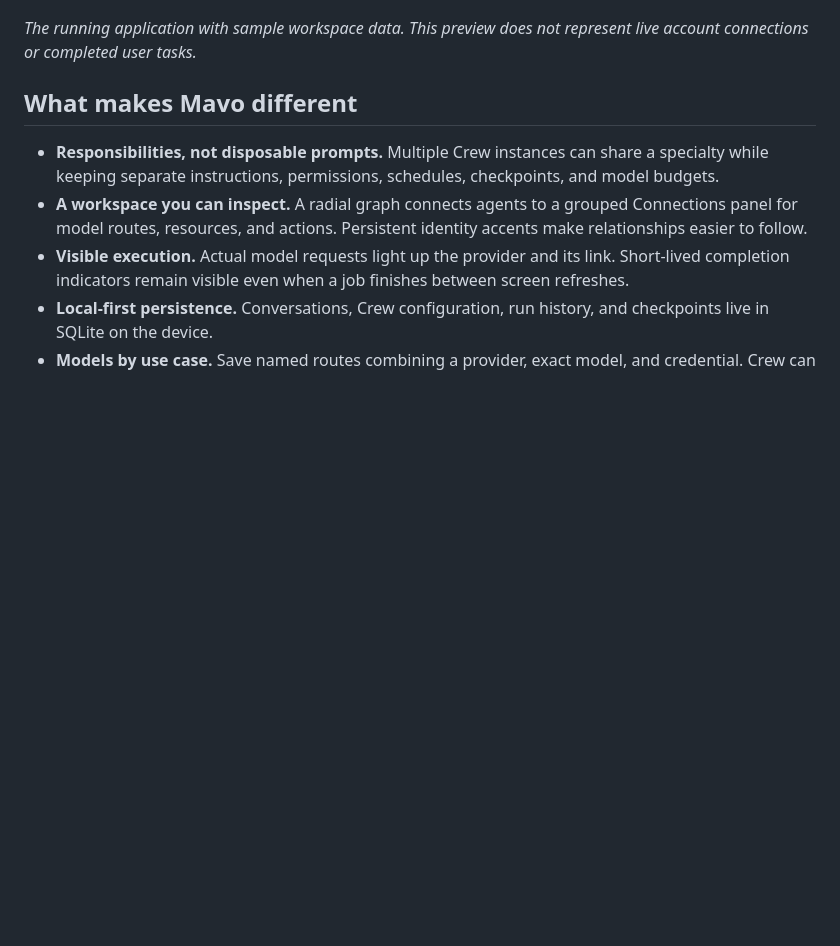
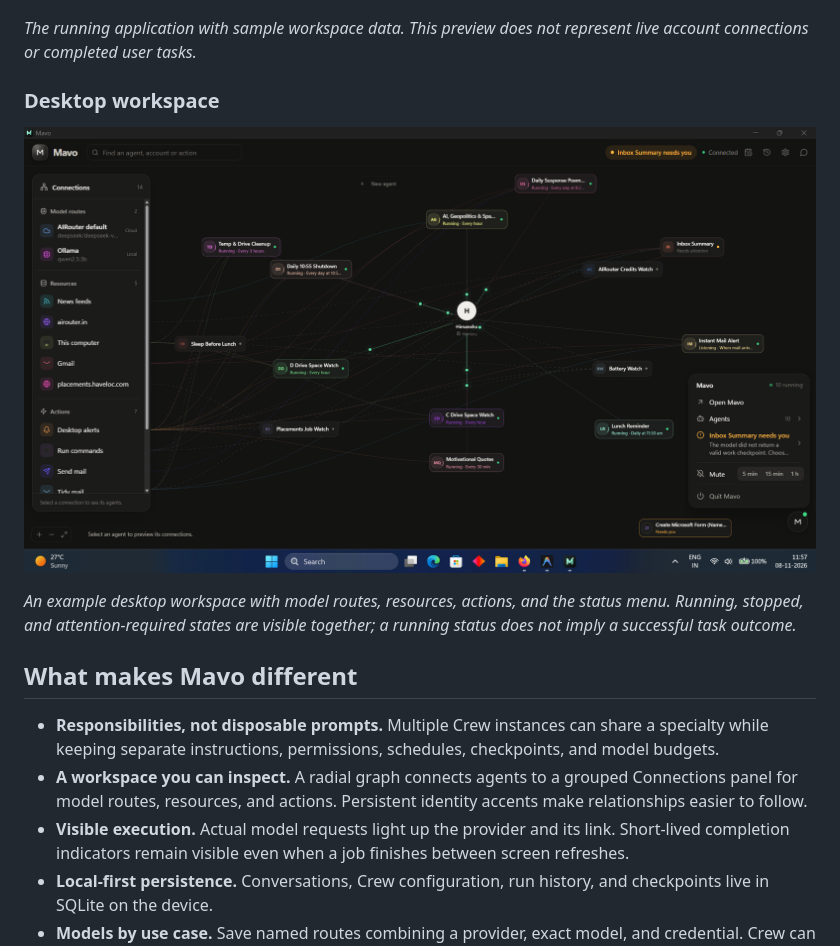
Before and after one commit to himanshu2005-tech/mavo, a Markdown page: README.md, the part around the change. GitHub-like rendering; pictures changed too: docs/assets/desktop-workspace.png (added); blank space fills up the shorter version.

```diff
--- a/README.md
+++ b/README.md
@@ -29,6 +29,12 @@ The goal is not simply to answer messages. It is to make agent-based automation
 ![Mavo workspace with a radial agent graph and grouped connections](docs/assets/workspace.png)
 
 *The running application with sample workspace data. This preview does not represent live account connections or completed user tasks.*
+
+### Desktop workspace
+
+![Mavo desktop showing the Connections panel, color-coded Crew graph, and desktop status menu](docs/assets/desktop-workspace.png)
+
+*An example desktop workspace with model routes, resources, actions, and the status menu. Running, stopped, and attention-required states are visible together; a running status does not imply a successful task outcome.*
 
 ## What makes Mavo different
 
```
Also changed, not shown: docs/assets/README.md (+6 -0 lines).
